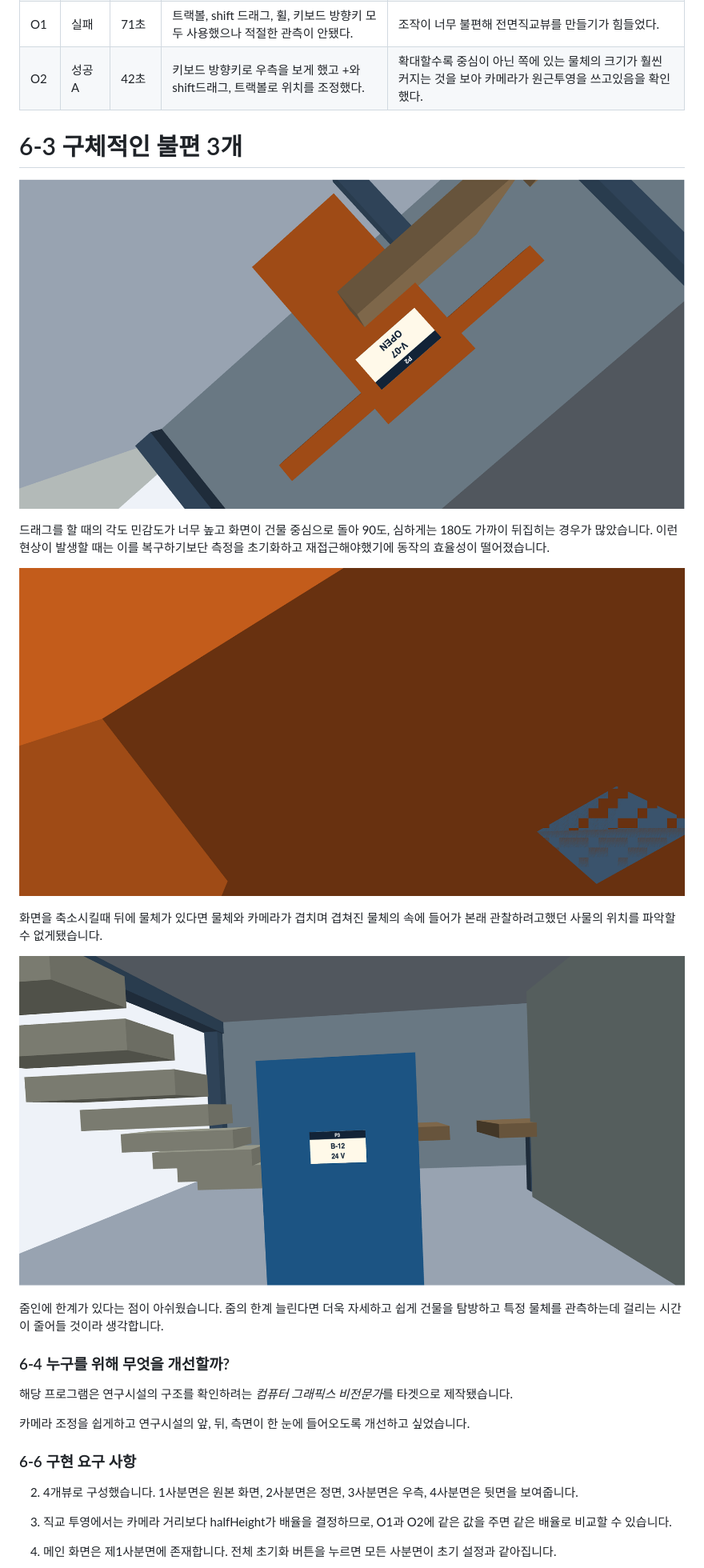
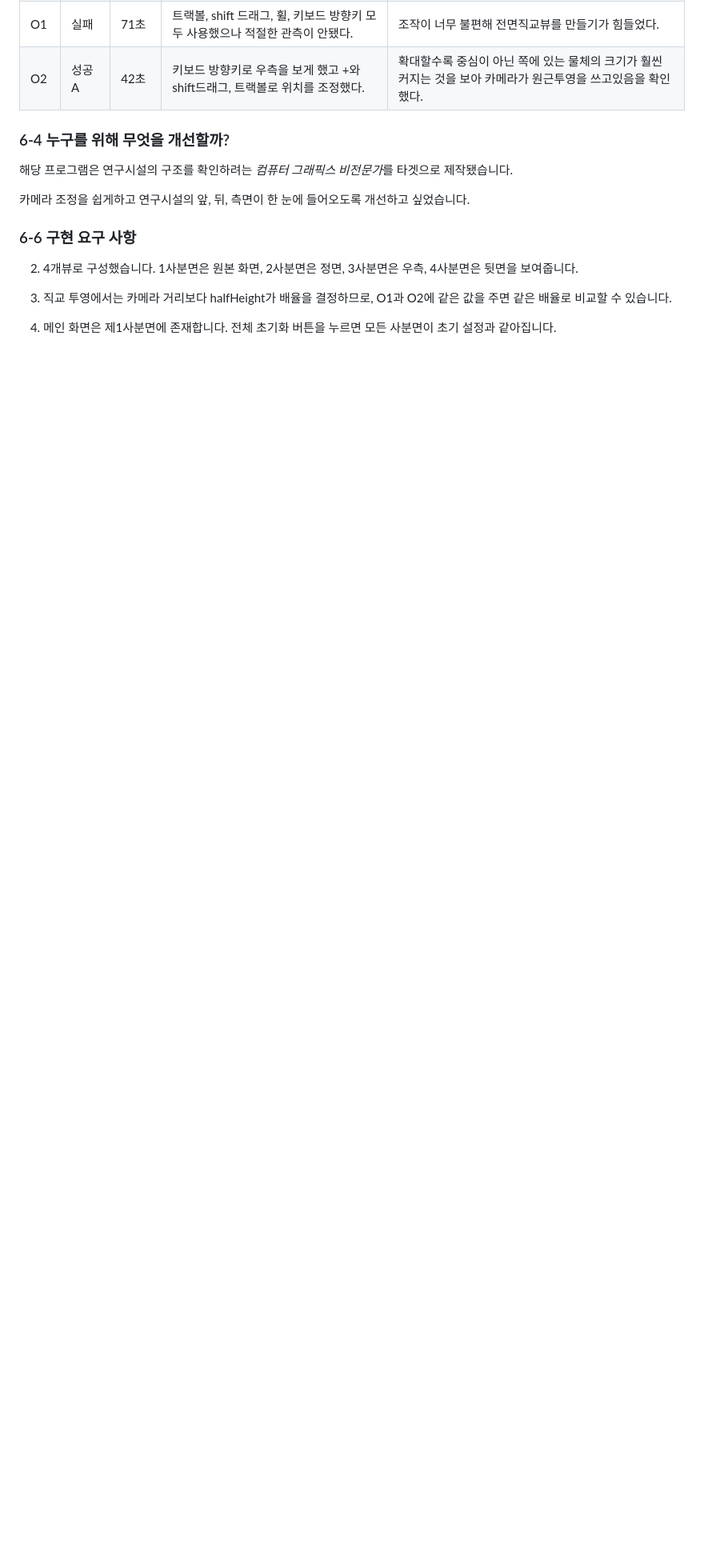
Before and after one commit to lcywn/cg-2026-solar, a Markdown page: week4/week4.md, the part around one of its changes. Shown at 80% size. GitHub-like rendering; blank space fills up the shorter version.

```diff
--- a/week4/week4.md
+++ b/week4/week4.md
@@ -16,23 +16,6 @@
 | P6 | 성공 | 19초 | 트랙볼로 회전 후 +로 확대 | 확대에도 한계가 있어 팻말이 화면에 꽉차게 들어오지 않는 점이 아쉬웠다. |
 | O1 | 실패 | 71초 |  트랙볼, shift 드래그, 휠, 키보드 방향키 모두 사용했으나 적절한 관측이 안됐다. |  조작이 너무 불편해 전면직교뷰를 만들기가 힘들었다. |
 | O2 | 성공 A | 42초 | 키보드 방향키로 우측을 보게 했고 +와 shift드래그, 트랙볼로 위치를 조정했다. | 확대할수록 중심이 아닌 쪽에 있는 물체의 크기가 훨씬 커지는 것을 보아 카메라가 원근투영을 쓰고있음을 확인했다. |
-
-
-
-# 6-3 구체적인 불편 3개
-![Task 1 결과](images/week4_task1_6-3-1.png)
-
-드래그를 할 때의 각도 민감도가 너무 높고 화면이 건물 중심으로 돌아 90도, 심하게는 180도 가까이 뒤집히는 경우가 많았습니다. 이런 현상이 발생할 때는 이를 복구하기보단 측정을 초기화하고 재접근해야했기에 동작의 효율성이 떨어졌습니다.
-
-
-![Task 1 결과](images/week4_task1_6-3-2.png)
-
-화면을 축소시킬때 뒤에 물체가 있다면 물체와 카메라가 겹치며 겹쳐진 물체의 속에 들어가 본래 관찰하려고했던 사물의 위치를 파악할 수 없게됐습니다.
-
-
-![Task 1 결과](images/week4_task1_6-3-3.png)
-
-줌인에 한계가 있다는 점이 아쉬웠습니다. 줌의 한계 늘린다면 더욱 자세하고 쉽게 건물을 탐방하고 특정 물체를 관측하는데 걸리는 시간이 줄어들 것이라 생각합니다.
 
 
 
```
Also changed, not shown: other parts of week4/week4.md (+50 -0 lines).
